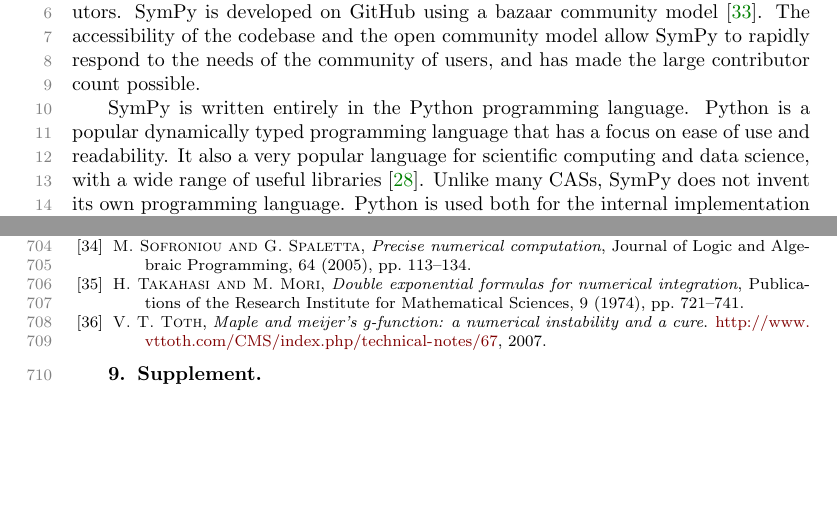
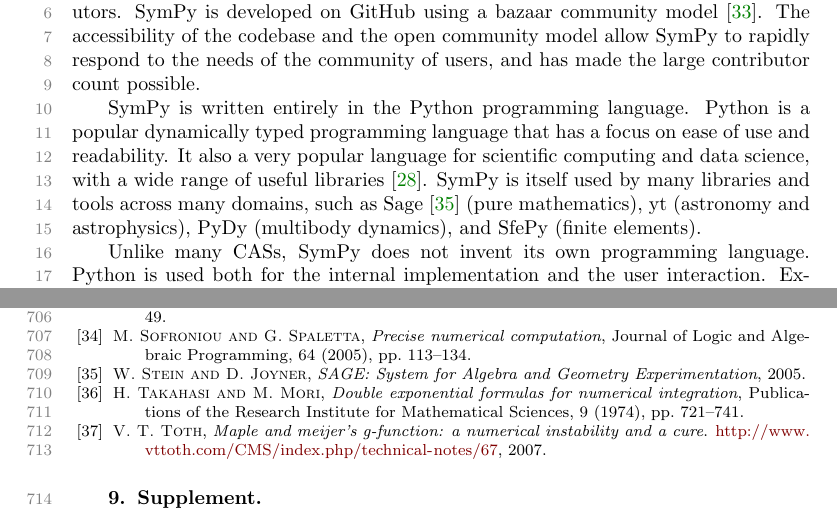
Before and after one commit to scolobb/sympy-paper, a LaTeX paper (paper.tex, which reads introduction.tex): two parts of pages 1 and 17 of 26, joined at a grey line, cut so that both start at the same text, the shorter picture padded with empty space. Compiled offline with pdfLaTeX; a LaTeX package or settings file that is missing is left out.

Commit message:
List the big projects that use SymPy in the introduction

```diff
--- a/introduction.tex
+++ b/introduction.tex
@@ -12,13 +12,15 @@ community of users, and has made the large contributor count possible.
 
 SymPy is written entirely in the Python programming language.
 % cite Python?
-Python is a popular dynamically typed programming language that has a focus
-on ease of use and readability. It also a very popular language for scientific
+Python is a popular dynamically typed programming language that has a focus on
+ease of use and readability. It also a very popular language for scientific
 computing and data science, with a wide range of useful
-libraries~\cite{oliphant2007python}.
-% Cite numpy, scipy, pandas
-% We could also cite
-% https://stackoverflow.com/research/developer-survey-2016#most-popular-technologies-per-occupation
+libraries~\cite{oliphant2007python}. SymPy is itself used by many libraries
+and tools across many domains, such as Sage~\cite{SAGE} (pure mathematics), yt
+(astronomy and astrophysics), PyDy (multibody dynamics), and SfePy (finite
+elements).
+
+
 Unlike many CASs, SymPy does not invent its own programming language. Python
 is used both for the internal implementation and the user interaction.
 Exclusively using Python in this way makes it easier for people already
```
